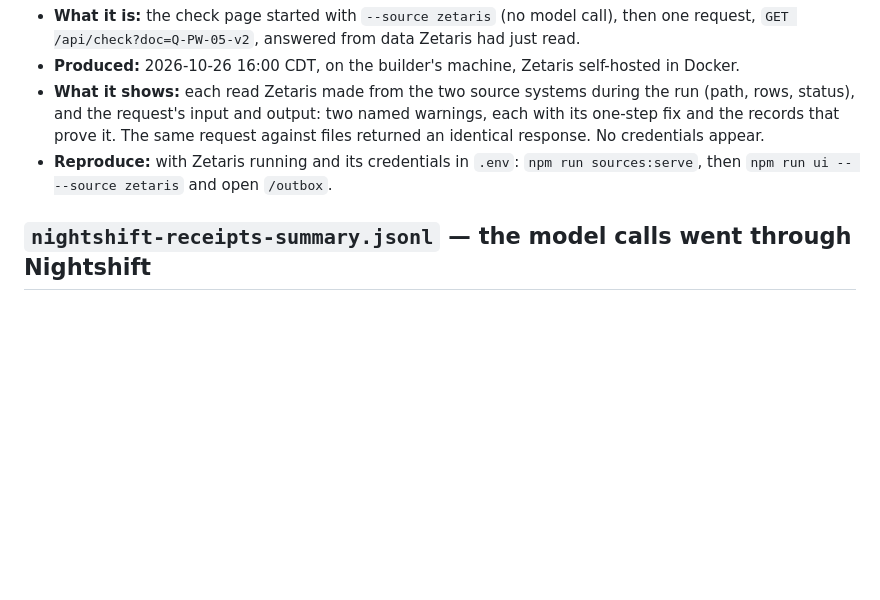
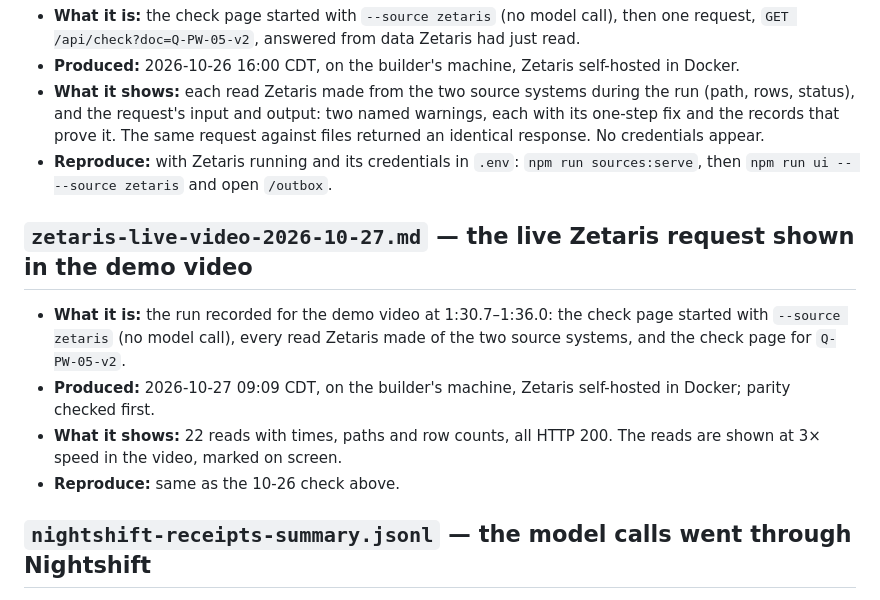
Before and after one commit to simpleciki/unexplained, a Markdown page: evidence/README.md, the part around the change. Drawn GitHub-style; blank space fills up the shorter version.

```diff
--- a/evidence/README.md
+++ b/evidence/README.md
@@ -27,6 +27,16 @@ Every record behind them is fictional (see `data/README.md`).
   The same request against files returned an identical response. No credentials appear.
 - **Reproduce:** with Zetaris running and its credentials in `.env`: `npm run sources:serve`, then
   `npm run ui -- --source zetaris` and open `/outbox`.
+
+## `zetaris-live-video-2026-10-27.md` — the live Zetaris request shown in the demo video
+
+- **What it is:** the run recorded for the demo video at 1:30.7–1:36.0: the check page started with
+  `--source zetaris` (no model call), every read Zetaris made of the two source systems, and the check page for
+  `Q-PW-05-v2`.
+- **Produced:** 2026-10-27 09:09 CDT, on the builder's machine, Zetaris self-hosted in Docker; parity checked first.
+- **What it shows:** 22 reads with times, paths and row counts, all HTTP 200. The reads are shown at 3× speed in the
+  video, marked on screen.
+- **Reproduce:** same as the 10-26 check above.
 
 ## `nightshift-receipts-summary.jsonl` — the model calls went through Nightshift
 
```
Also changed, not shown: evidence/zetaris-live-video-2026-10-27.md (added, +50 -0 lines).
